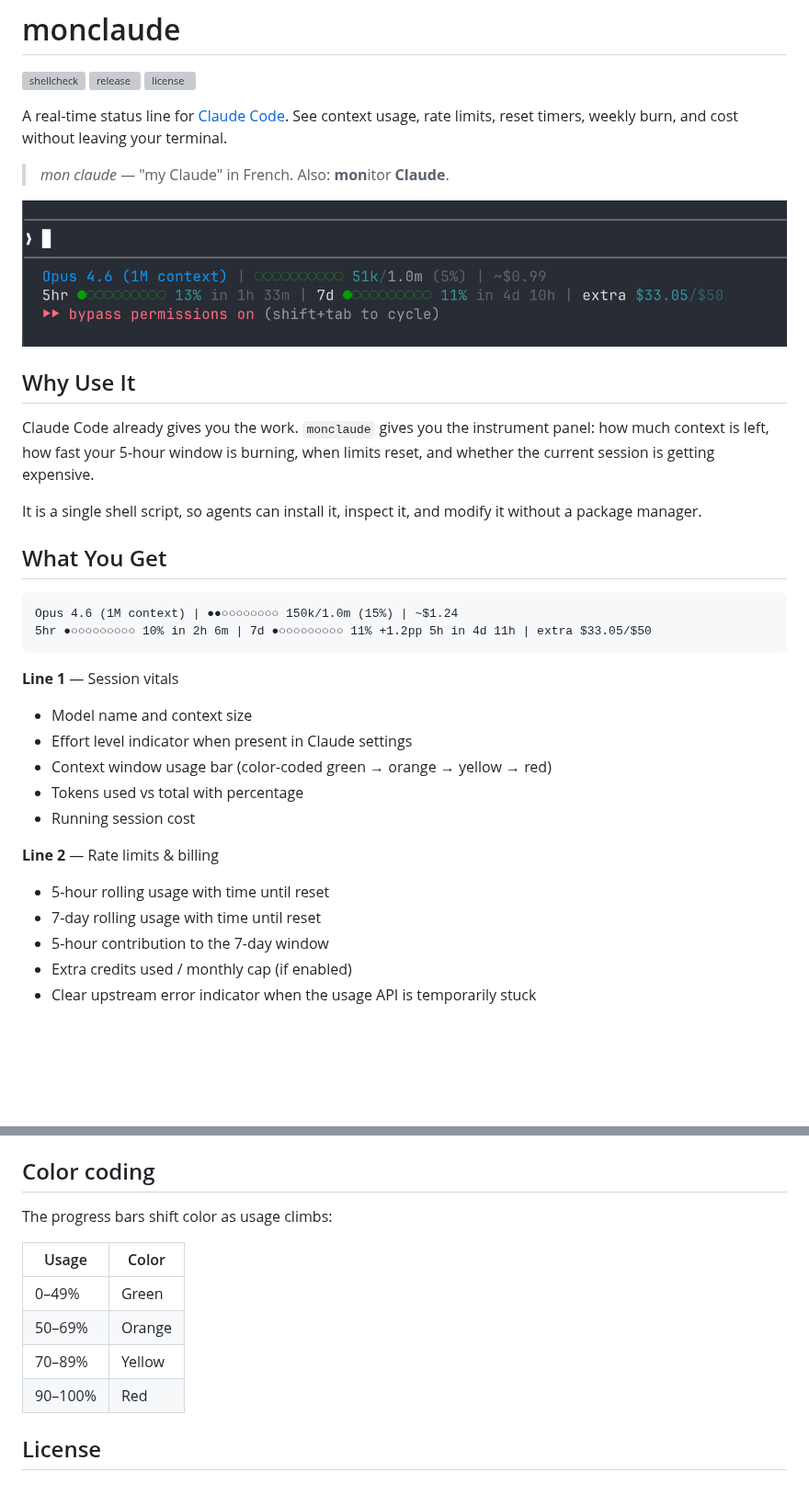
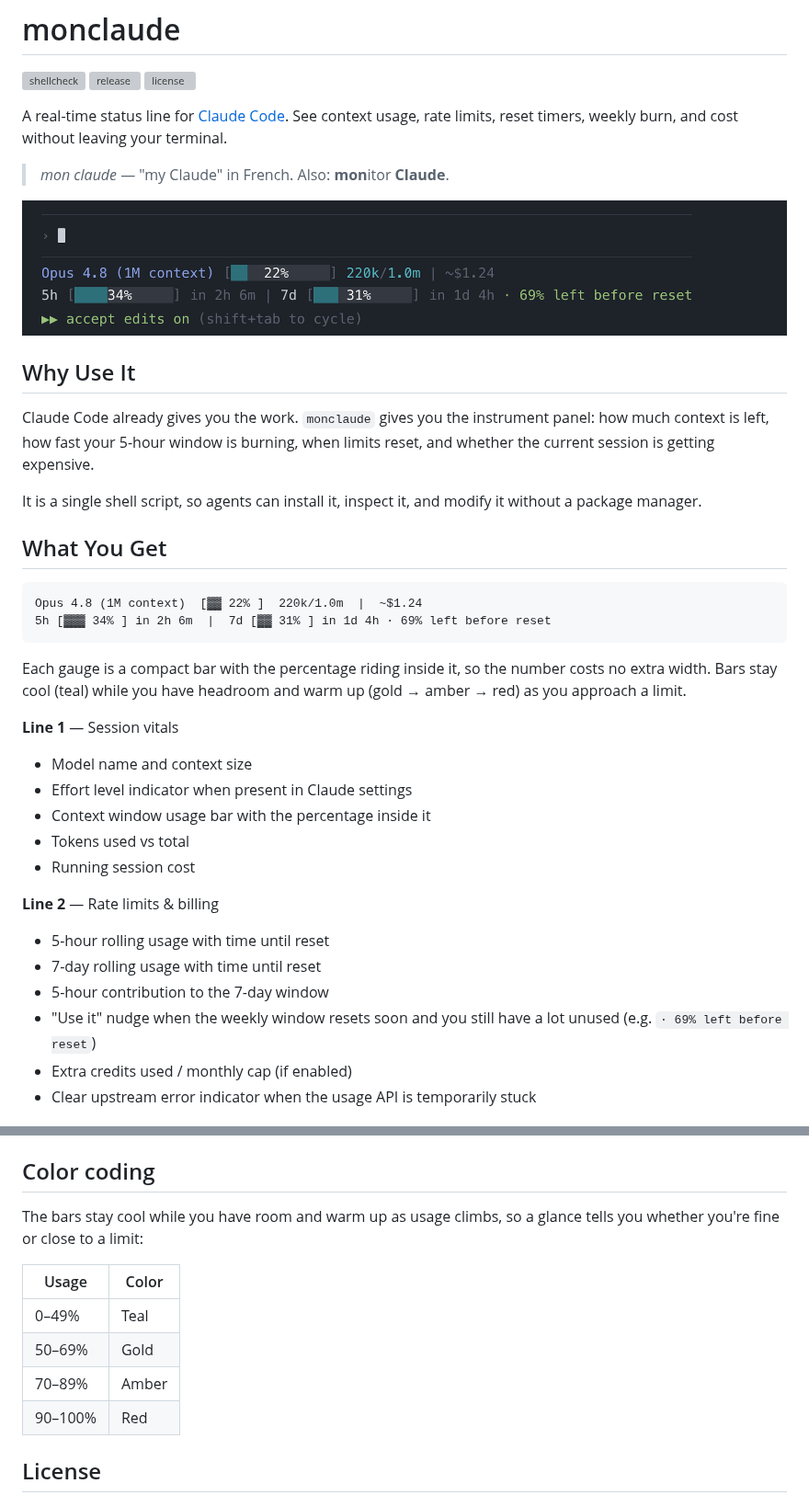
Before and after one commit to amirhjalali/monclaude, a Markdown page: README.md, 2 parts joined by grey strips. Shown at 92% size. Rendered like a GitHub page; pictures changed too: screenshot.png; blank space fills up the shorter version; grey boxes are pictures that could not be loaded.

Commit message:
feat: solid bars, cool palette, and a weekly "use-it" nudge
- Replace ●○ dot gauges with compact bracketed bars that carry the
  percentage inside the fill (context + 5h + 7d)
- Retune to a cool, muted palette: teal low tier warming through gold and
  amber to soft red near a limit; slate-indigo model name
- Add a line-2 nudge when the 7-day window resets within 48h and under half
  of it is used (e.g. "· 69% left before reset")
- Refresh README example, line descriptions, and color table
- Regenerate screenshot

Co-Authored-By: Claude Opus 4.8 (1M context) <noreply@anthropic.com>

````diff
--- a/README.md
+++ b/README.md
@@ -19,21 +19,27 @@ It is a single shell script, so agents can install it, inspect it, and modify it
 ## What You Get
 
 ```
-Opus 4.6 (1M context) | ●●○○○○○○○○ 150k/1.0m (15%) | ~$1.24
-5hr ●○○○○○○○○○ 10% in 2h 6m | 7d ●○○○○○○○○○ 11% +1.2pp 5h in 4d 11h | extra $33.05/$50
+Opus 4.8 (1M context)  [▓▓ 22% ]  220k/1.0m  |  ~$1.24
+5h [▓▓▓ 34% ] in 2h 6m  |  7d [▓▓ 31% ] in 1d 4h · 69% left before reset
 ```
+
+Each gauge is a compact bar with the percentage riding inside it, so the
+number costs no extra width. Bars stay cool (teal) while you have headroom
+and warm up (gold → amber → red) as you approach a limit.
 
 **Line 1** — Session vitals
 - Model name and context size
 - Effort level indicator when present in Claude settings
-- Context window usage bar (color-coded green → orange → yellow → red)
-- Tokens used vs total with percentage
+- Context window usage bar with the percentage inside it
+- Tokens used vs total
 - Running session cost
 
 **Line 2** — Rate limits & billing
 - 5-hour rolling usage with time until reset
 - 7-day rolling usage with time until reset
 - 5-hour contribution to the 7-day window
+- "Use it" nudge when the weekly window resets soon and you still have a lot
+  unused (e.g. `· 69% left before reset`)
 - Extra credits used / monthly cap (if enabled)
 - Clear upstream error indicator when the usage API is temporarily stuck
 
@@ -120,13 +126,14 @@ Make sure `~/.claude/.credentials.json` exists and contains Claude Code OAuth cr
 
 ## Color coding
 
-The progress bars shift color as usage climbs:
+The bars stay cool while you have room and warm up as usage climbs, so a
+glance tells you whether you're fine or close to a limit:
 
 | Usage | Color |
 |-------|-------|
-| 0–49% | Green |
-| 50–69% | Orange |
-| 70–89% | Yellow |
+| 0–49% | Teal |
+| 50–69% | Gold |
+| 70–89% | Amber |
 | 90–100% | Red |
 
 ## License
````
Also changed, not shown: 1 other file.
